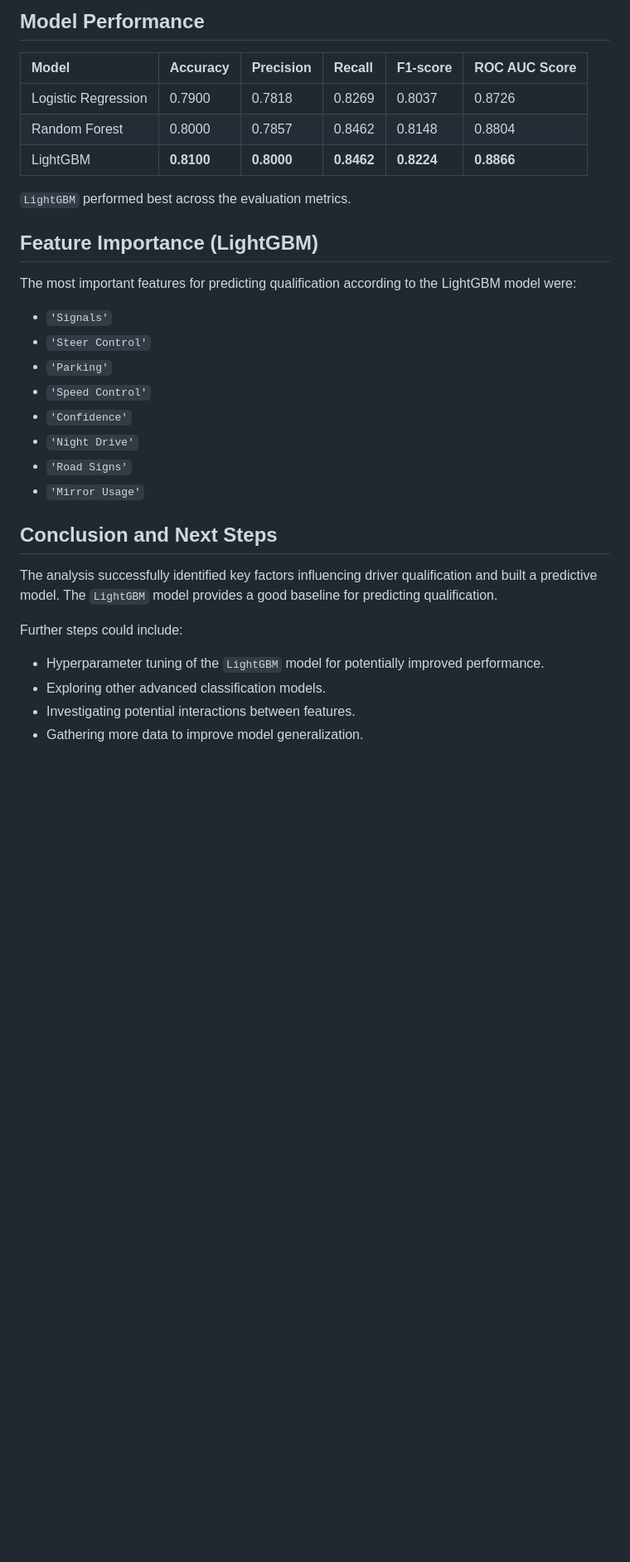
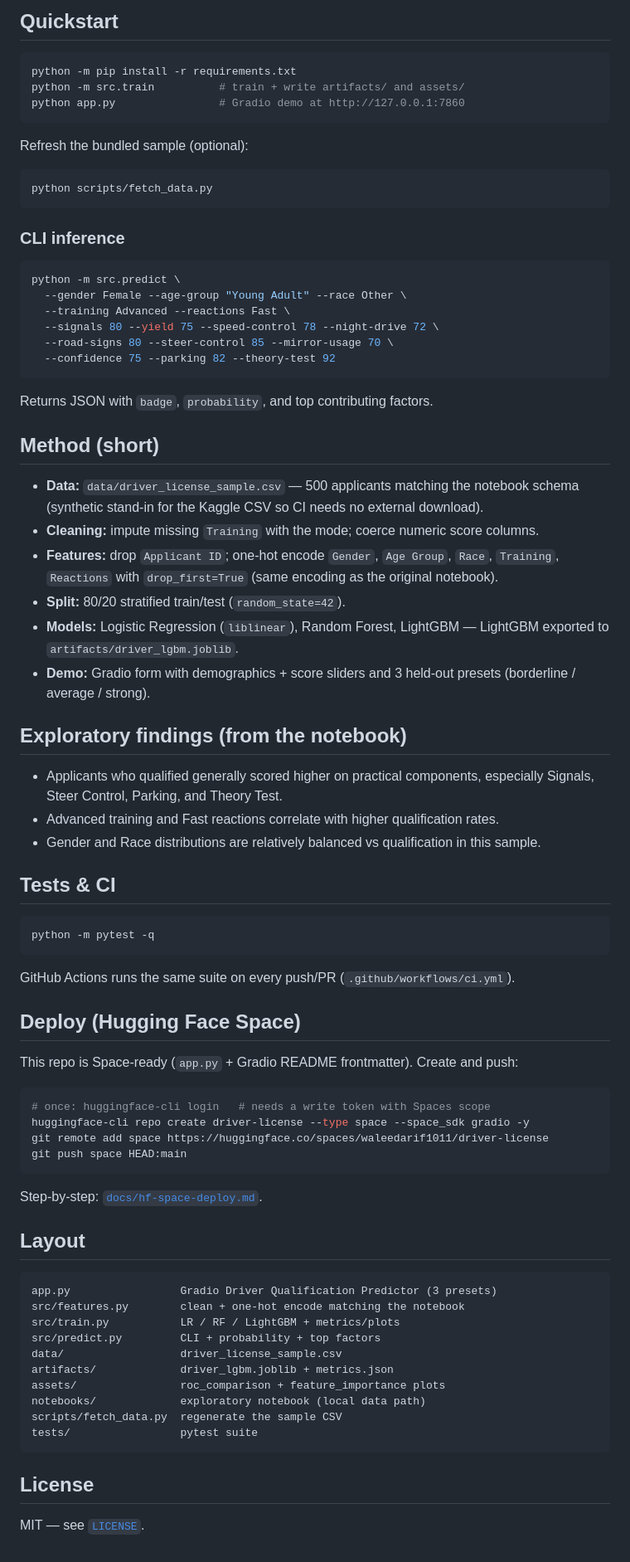
Before and after one commit to waleedarif1011/Driver-License, a Markdown page: README.md, the part around one of its changes. Shown at 83% size. GitHub-like rendering; blank space fills up the shorter version.

````diff
--- a/README.md
+++ b/README.md
@@ -35,34 +38,82 @@ The project followed these steps:
 
-## Model Performance
+## Quickstart
 
-| Model              | Accuracy | Precision | Recall | F1-score | ROC AUC Score |
-| :----------------- | :------- | :-------- | :----- | :------- | :------------ |
-| Logistic Regression| 0.7900   | 0.7818    | 0.8269 | 0.8037   | 0.8726        |
-| Random Forest      | 0.8000   | 0.7857    | 0.8462 | 0.8148   | 0.8804        |
-| LightGBM           | **0.8100** | **0.8000** | **0.8462** | **0.8224** | **0.8866**    |
+```bash
+python -m pip install -r requirements.txt
+python -m src.train          # train + write artifacts/ and assets/
+python app.py                # Gradio demo at http://127.0.0.1:7860
+```
 
-`LightGBM` performed best across the evaluation metrics.
+Refresh the bundled sample (optional):
 
-## Feature Importance (LightGBM)
+```bash
+python scripts/fetch_data.py
+```
 
-The most important features for predicting qualification according to the LightGBM model were:
+### CLI inference
 
-*   `'Signals'`
-*   `'Steer Control'`
-*   `'Parking'`
-*   `'Speed Control'`
-*   `'Confidence'`
-*   `'Night Drive'`
-*   `'Road Signs'`
-*   `'Mirror Usage'`
+```bash
+python -m src.predict \
+  --gender Female --age-group "Young Adult" --race Other \
+  --training Advanced --reactions Fast \
+  --signals 80 --yield 75 --speed-control 78 --night-drive 72 \
+  --road-signs 80 --steer-control 85 --mirror-usage 70 \
+  --confidence 75 --parking 82 --theory-test 92
+```
 
-## Conclusion and Next Steps
+Returns JSON with `badge`, `probability`, and top contributing factors.
 
-The analysis successfully identified key factors influencing driver qualification and built a predictive model. The `LightGBM` model provides a good baseline for predicting qualification.
+## Method (short)
 
-Further steps could include:
+- **Data:** `data/driver_license_sample.csv` — 500 applicants matching the notebook schema (synthetic stand-in for the Kaggle CSV so CI needs no external download).
+- **Cleaning:** impute missing `Training` with the mode; coerce numeric score columns.
+- **Features:** drop `Applicant ID`; one-hot encode `Gender`, `Age Group`, `Race`, `Training`, `Reactions` with `drop_first=True` (same encoding as the original notebook).
+- **Split:** 80/20 stratified train/test (`random_state=42`).
+- **Models:** Logistic Regression (`liblinear`), Random Forest, LightGBM — LightGBM exported to `artifacts/driver_lgbm.joblib`.
+- **Demo:** Gradio form with demographics + score sliders and 3 held-out presets (borderline / average / strong).
 
-*   Hyperparameter tuning of the `LightGBM` model for potentially improved performance.
-*   Exploring other advanced classification models.
-*   Investigating potential interactions between features.
-*   Gathering more data to improve model generalization.
+## Exploratory findings (from the notebook)
+
+* Applicants who qualified generally scored higher on practical components, especially Signals, Steer Control, Parking, and Theory Test.
+* Advanced training and Fast reactions correlate with higher qualification rates.
+* Gender and Race distributions are relatively balanced vs qualification in this sample.
+
+## Tests & CI
+
+```bash
+python -m pytest -q
+```
+
+GitHub Actions runs the same suite on every push/PR (`.github/workflows/ci.yml`).
+
+## Deploy (Hugging Face Space)
+
+This repo is Space-ready (`app.py` + Gradio README frontmatter). Create and push:
+
+```bash
+# once: huggingface-cli login   # needs a write token with Spaces scope
+huggingface-cli repo create driver-license --type space --space_sdk gradio -y
+git remote add space https://huggingface.co/spaces/waleedarif1011/driver-license
+git push space HEAD:main
+```
+
+Step-by-step: [`docs/hf-space-deploy.md`](docs/hf-space-deploy.md).
+
+## Layout
+
+```
+app.py                 Gradio Driver Qualification Predictor (3 presets)
+src/features.py        clean + one-hot encode matching the notebook
+src/train.py           LR / RF / LightGBM + metrics/plots
+src/predict.py         CLI + probability + top factors
+data/                  driver_license_sample.csv
+artifacts/             driver_lgbm.joblib + metrics.json
+assets/                roc_comparison + feature_importance plots
+notebooks/             exploratory notebook (local data path)
+scripts/fetch_data.py  regenerate the sample CSV
+tests/                 pytest suite
+```
+
+## License
+
+MIT — see [`LICENSE`](LICENSE).
````
Also changed, not shown: other parts of README.md (+27 -24 lines), docs/hf-space-deploy.md (added, +33 -0 lines), assets/feature_importance.png (added), assets/roc_comparison.png (added), 16 other files.
